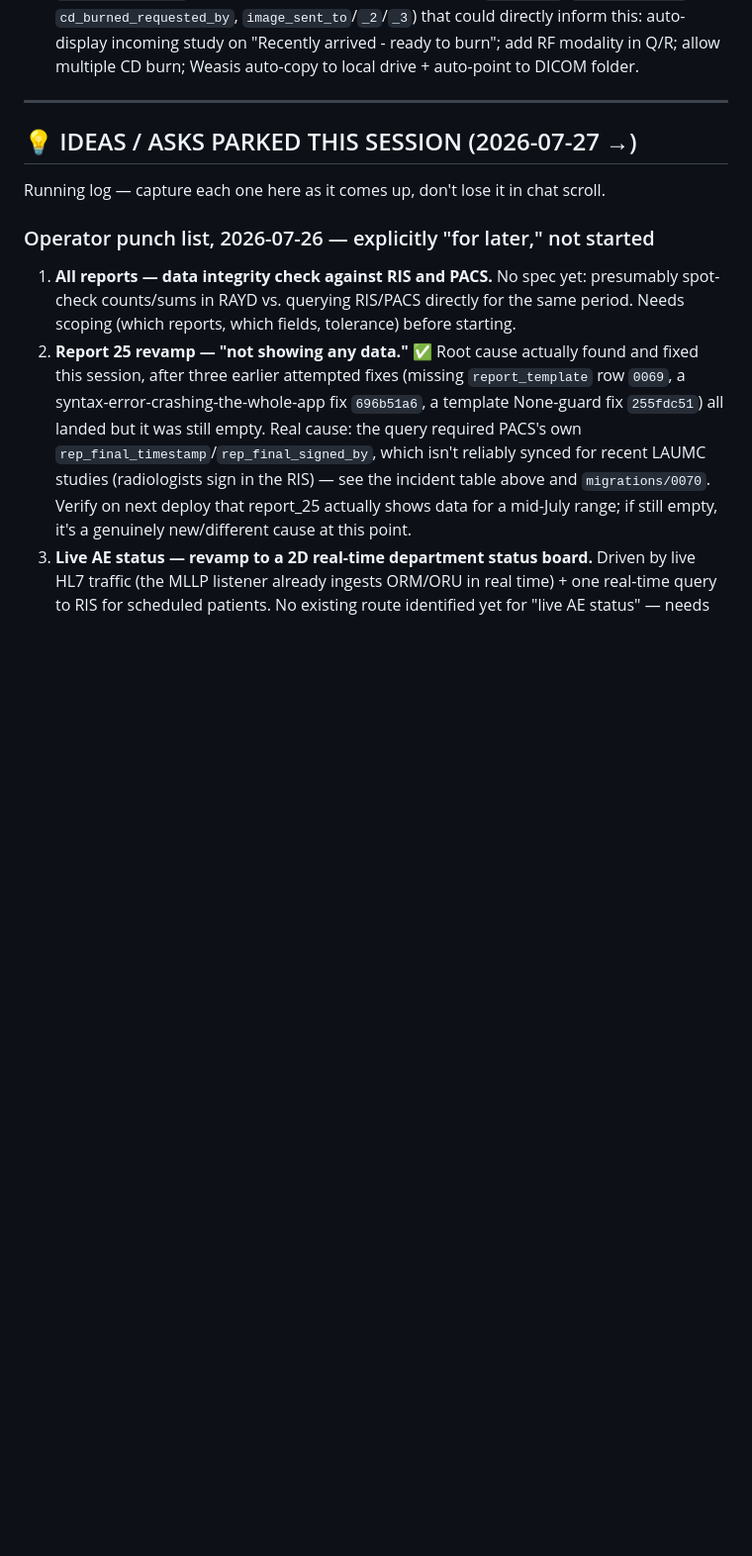
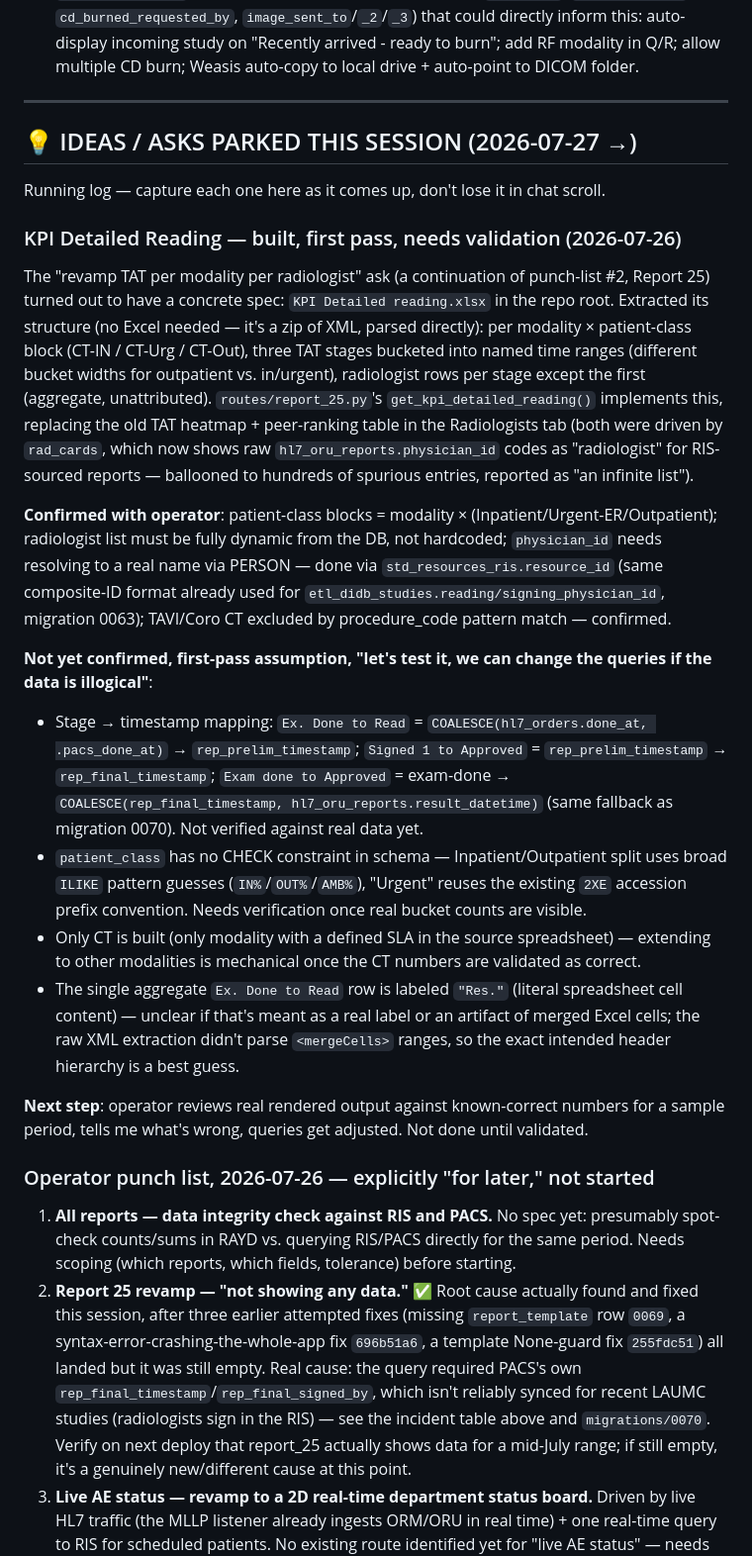
Before and after one commit to AbboudyGeagea/RAYD-Statapp, a Markdown page: docs/LAUMC_NEXT_SESSION.md, the part around the change. Shown at 99% size. Rendered like a GitHub page; blank space fills up the shorter version.

Commit message:
Log KPI Detailed Reading build + open validation questions
Records the xlsx spec extraction, what's confirmed vs. first-pass
assumption (stage-to-timestamp mapping, patient_class vocabulary,
CT-only scope, the "Res." label), and that this isn't done until the
operator validates real numbers against known-correct figures.

Co-Authored-By: Claude Sonnet 5 <noreply@anthropic.com>

```diff
--- a/docs/LAUMC_NEXT_SESSION.md
+++ b/docs/LAUMC_NEXT_SESSION.md
@@ -234,6 +234,44 @@ PERSON.PERSON_KEY`) — same person, two different "role" tables pointing into o
 
 Running log — capture each one here as it comes up, don't lose it in chat scroll.
 
+### KPI Detailed Reading — built, first pass, needs validation (2026-07-26)
+The "revamp TAT per modality per radiologist" ask (a continuation of punch-list #2, Report 25)
+turned out to have a concrete spec: `KPI Detailed reading.xlsx` in the repo root. Extracted its
+structure (no
+Excel needed — it's a zip of XML, parsed directly): per modality × patient-class block
+(CT-IN / CT-Urg / CT-Out), three TAT stages bucketed into named time ranges (different
+bucket widths for outpatient vs. in/urgent), radiologist rows per stage except the first
+(aggregate, unattributed). `routes/report_25.py`'s `get_kpi_detailed_reading()` implements
+this, replacing the old TAT heatmap + peer-ranking table in the Radiologists tab (both were
+driven by `rad_cards`, which now shows raw `hl7_oru_reports.physician_id` codes as
+"radiologist" for RIS-sourced reports — ballooned to hundreds of spurious entries, reported
+as "an infinite list").
+
+**Confirmed with operator**: patient-class blocks = modality × (Inpatient/Urgent-ER/Outpatient);
+radiologist list must be fully dynamic from the DB, not hardcoded; `physician_id` needs
+resolving to a real name via PERSON — done via `std_resources_ris.resource_id` (same
+composite-ID format already used for `etl_didb_studies.reading/signing_physician_id`,
+migration 0063); TAVI/Coro CT excluded by procedure_code pattern match — confirmed.
+
+**Not yet confirmed, first-pass assumption, "let's test it, we can change the queries if the
+data is illogical"**:
+- Stage → timestamp mapping: `Ex. Done to Read` = `COALESCE(hl7_orders.done_at, .pacs_done_at)`
+  → `rep_prelim_timestamp`; `Signed 1 to Approved` = `rep_prelim_timestamp` → `rep_final_timestamp`;
+  `Exam done to Approved` = exam-done → `COALESCE(rep_final_timestamp, hl7_oru_reports.result_datetime)`
+  (same fallback as migration 0070). Not verified against real data yet.
+- `patient_class` has no CHECK constraint in schema — Inpatient/Outpatient split uses broad
+  `ILIKE` pattern guesses (`IN%`/`OUT%`/`AMB%`), "Urgent" reuses the existing `2XE` accession
+  prefix convention. Needs verification once real bucket counts are visible.
+- Only CT is built (only modality with a defined SLA in the source spreadsheet) — extending
+  to other modalities is mechanical once the CT numbers are validated as correct.
+- The single aggregate `Ex. Done to Read` row is labeled `"Res."` (literal spreadsheet cell
+  content) — unclear if that's meant as a real label or an artifact of merged Excel cells;
+  the raw XML extraction didn't parse `<mergeCells>` ranges, so the exact intended header
+  hierarchy is a best guess.
+
+**Next step**: operator reviews real rendered output against known-correct numbers for a
+sample period, tells me what's wrong, queries get adjusted. Not done until validated.
+
 ### Operator punch list, 2026-07-26 — explicitly "for later," not started
 1. **All reports — data integrity check against RIS and PACS.** No spec yet: presumably
    spot-check counts/sums in RAYD vs. querying RIS/PACS directly for the same period.
```
